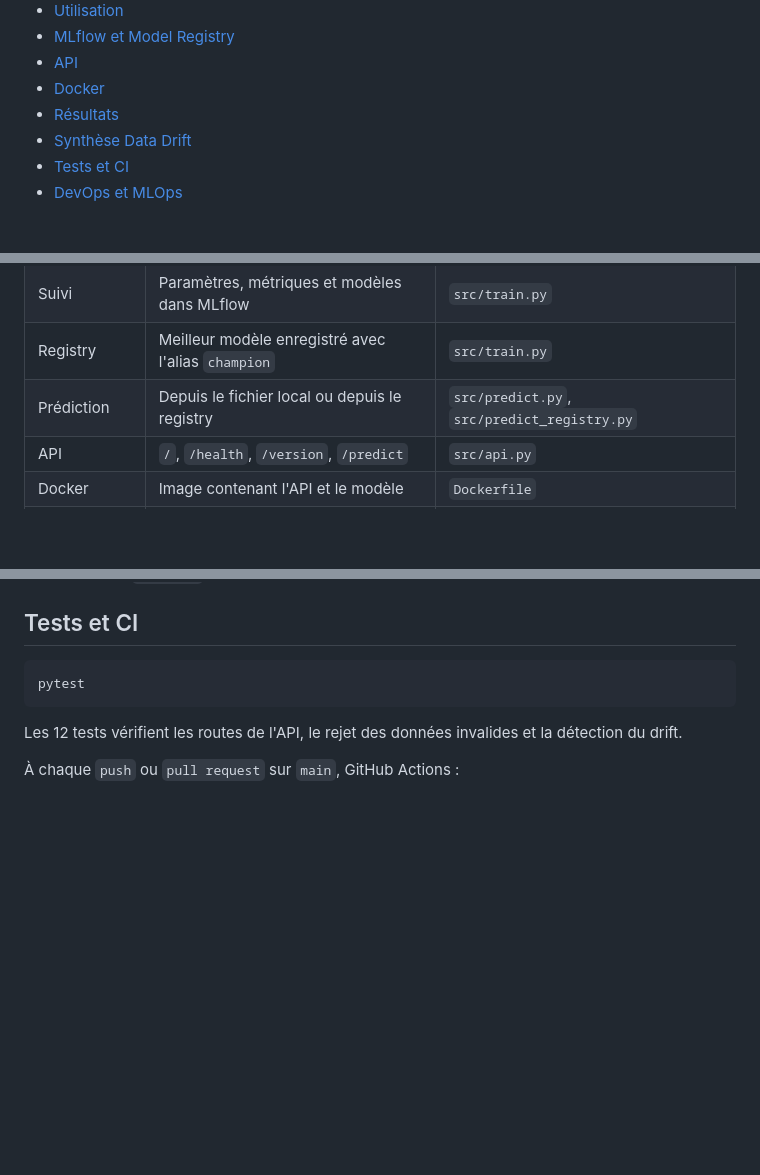
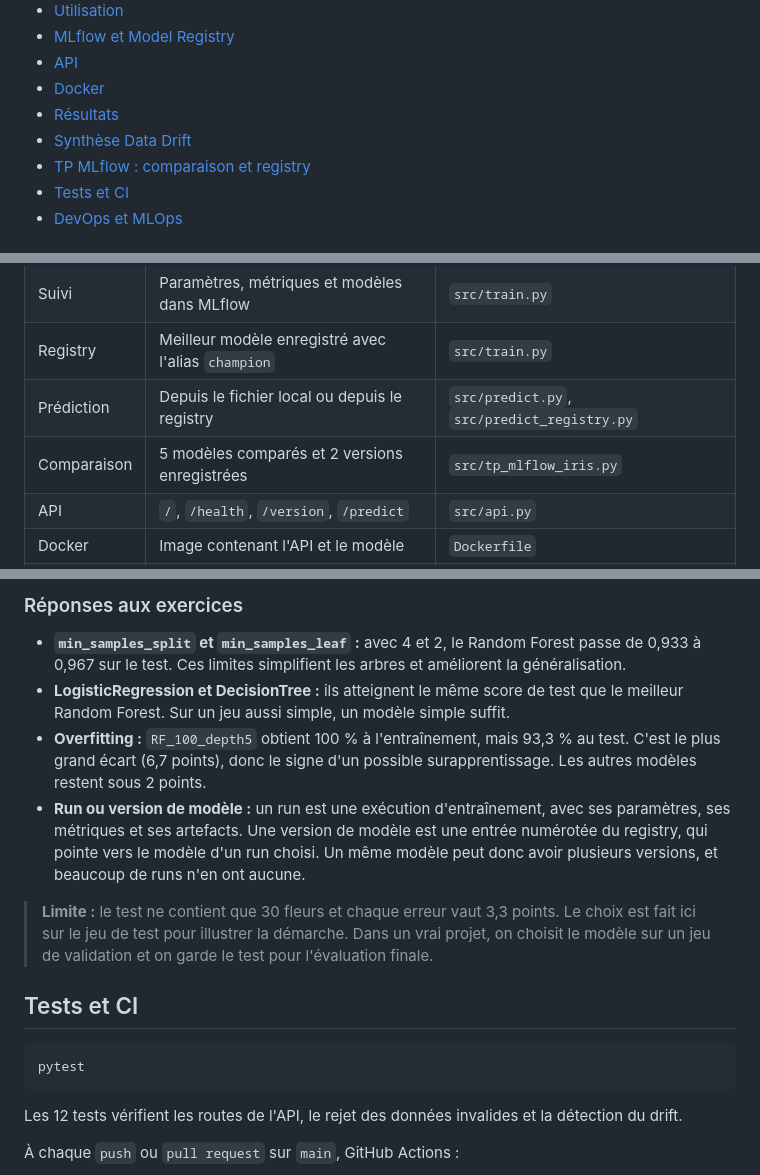
Before and after one commit to rania48/iris-mlops-pipeline-tp1, a Markdown page: README.md, 3 parts joined by grey strips. Drawn GitHub-style; blank space fills up the shorter version.

````diff
--- a/README.md
+++ b/README.md
@@ -32,6 +32,7 @@ flowchart LR
 - [Docker](#docker)
 - [Résultats](#résultats)
 - [Synthèse Data Drift](#synthèse-data-drift)
+- [TP MLflow : comparaison et registry](#tp-mlflow--comparaison-et-registry)
 - [Tests et CI](#tests-et-ci)
 - [DevOps et MLOps](#devops-et-mlops)
 
@@ -43,6 +44,7 @@ flowchart LR
 | Suivi | Paramètres, métriques et modèles dans MLflow | `src/train.py` |
 | Registry | Meilleur modèle enregistré avec l'alias `champion` | `src/train.py` |
 | Prédiction | Depuis le fichier local ou depuis le registry | `src/predict.py`, `src/predict_registry.py` |
+| Comparaison | 5 modèles comparés et 2 versions enregistrées | `src/tp_mlflow_iris.py` |
 | API | `/`, `/health`, `/version`, `/predict` | `src/api.py` |
 | Docker | Image contenant l'API et le modèle | `Dockerfile` |
 | Monitoring | Comparaison des statistiques et alerte de drift | `src/drift.py` |
@@ -227,3 +268,12 @@ Impact sur les classes prédites :
+### Réponses aux exercices
+
+- **`min_samples_split` et `min_samples_leaf` :** avec 4 et 2, le Random Forest passe de 0,933 à 0,967 sur le test. Ces limites simplifient les arbres et améliorent la généralisation.
+- **LogisticRegression et DecisionTree :** ils atteignent le même score de test que le meilleur Random Forest. Sur un jeu aussi simple, un modèle simple suffit.
+- **Overfitting :** `RF_100_depth5` obtient 100 % à l'entraînement, mais 93,3 % au test. C'est le plus grand écart (6,7 points), donc le signe d'un possible surapprentissage. Les autres modèles restent sous 2 points.
+- **Run ou version de modèle :** un run est une exécution d'entraînement, avec ses paramètres, ses métriques et ses artefacts. Une version de modèle est une entrée numérotée du registry, qui pointe vers le modèle d'un run choisi. Un même modèle peut donc avoir plusieurs versions, et beaucoup de runs n'en ont aucune.
+
+> **Limite :** le test ne contient que 30 fleurs et chaque erreur vaut 3,3 points. Le choix est fait ici sur le jeu de test pour illustrer la démarche. Dans un vrai projet, on choisit le modèle sur un jeu de validation et on garde le test pour l'évaluation finale.
+
 ## Tests et CI
 
 ```powershell
````
Also changed, not shown: other parts of README.md (+39 -0 lines), docs/mlflow_comparaison_runs.jpg (added), docs/mlflow_iris_classifier.jpg (added), 3 other files.
